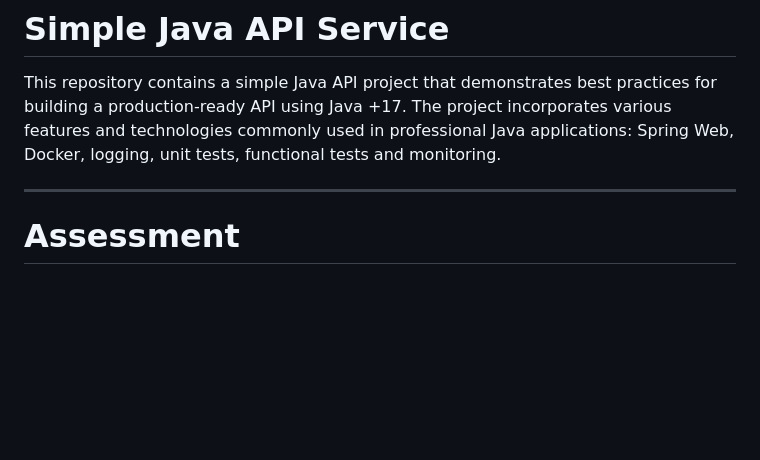
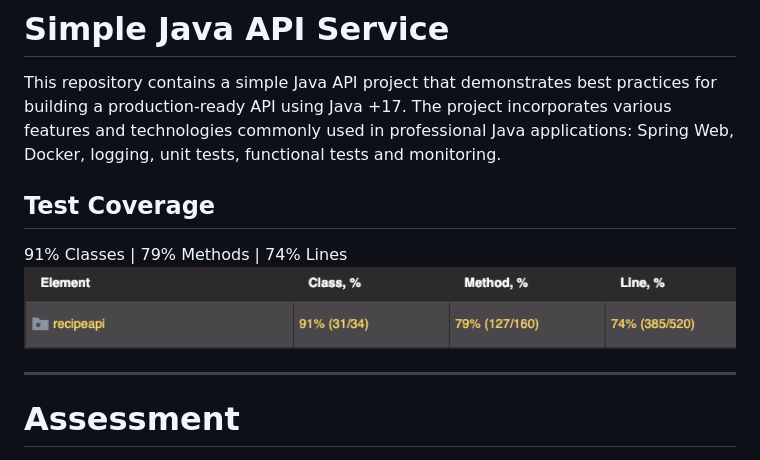
Before and after one commit to parolaraul/production-ready-java-api, a Markdown page: README.md, the part around the change. Rendered like a GitHub page; pictures changed too: img.png (added); blank space fills up the shorter version.

Commit message:
chore: update readme with coverage

```diff
--- a/README.md
+++ b/README.md
@@ -2,6 +2,10 @@
 
 This repository contains a simple Java API project that demonstrates best practices for building a production-ready API using Java +17. The project incorporates various features
 and technologies commonly used in professional Java applications: Spring Web, Docker, logging, unit tests, functional tests and monitoring.
+
+## Test Coverage
+91% Classes | 79% Methods | 74% Lines
+![img.png](img.png)
 
 ---
 
```
